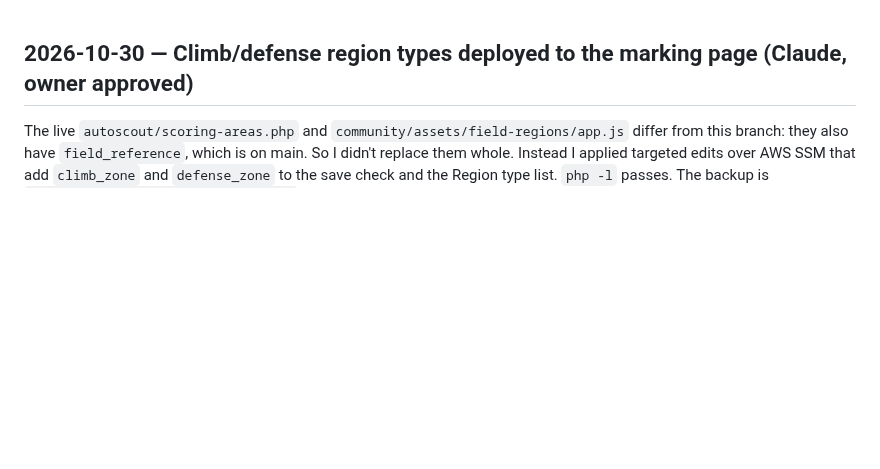
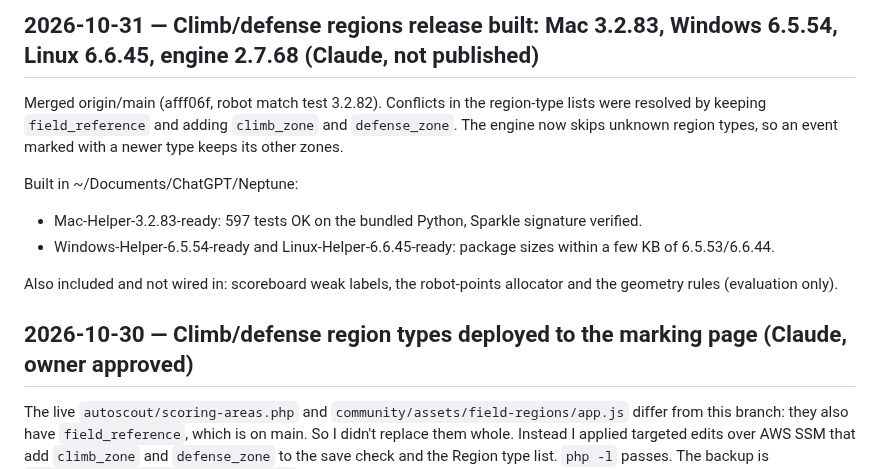
Before and after one commit to blarkin13/neptune-frc-autonimous-scouting, a Markdown page: WORK.md, the part around the change. GitHub-like rendering; blank space fills up the shorter version.

Commit message:
WORK: climb/defense regions release built (not published)
Co-Authored-By: Claude Opus 5.5 <noreply@anthropic.com>

```diff
--- a/WORK.md
+++ b/WORK.md
@@ -1,3 +1,13 @@
+## 2026-10-31 — Climb/defense regions release built: Mac 3.2.83, Windows 6.5.54, Linux 6.6.45, engine 2.7.68 (Claude, not published)
+
+Merged origin/main (afff06f, robot match test 3.2.82). Conflicts in the region-type lists were resolved by keeping `field_reference` and adding `climb_zone` and `defense_zone`. The engine now skips unknown region types, so an event marked with a newer type keeps its other zones.
+
+Built in ~/Documents/ChatGPT/Neptune:
+- Mac-Helper-3.2.83-ready: 597 tests OK on the bundled Python, Sparkle signature verified.
+- Windows-Helper-6.5.54-ready and Linux-Helper-6.6.45-ready: package sizes within a few KB of 6.5.53/6.6.44.
+
+Also included and not wired in: scoreboard weak labels, the robot-points allocator and the geometry rules (evaluation only).
+
 ## 2026-10-30 — Climb/defense region types deployed to the marking page (Claude, owner approved)
 
 The live `autoscout/scoring-areas.php` and `community/assets/field-regions/app.js` differ from this branch: they also have `field_reference`, which is on main. So I didn't replace them whole. Instead I applied targeted edits over AWS SSM that add `climb_zone` and `defense_zone` to the save check and the Region type list. `php -l` passes. The backup is `/root/region-kinds-backup-20261030`.
```
